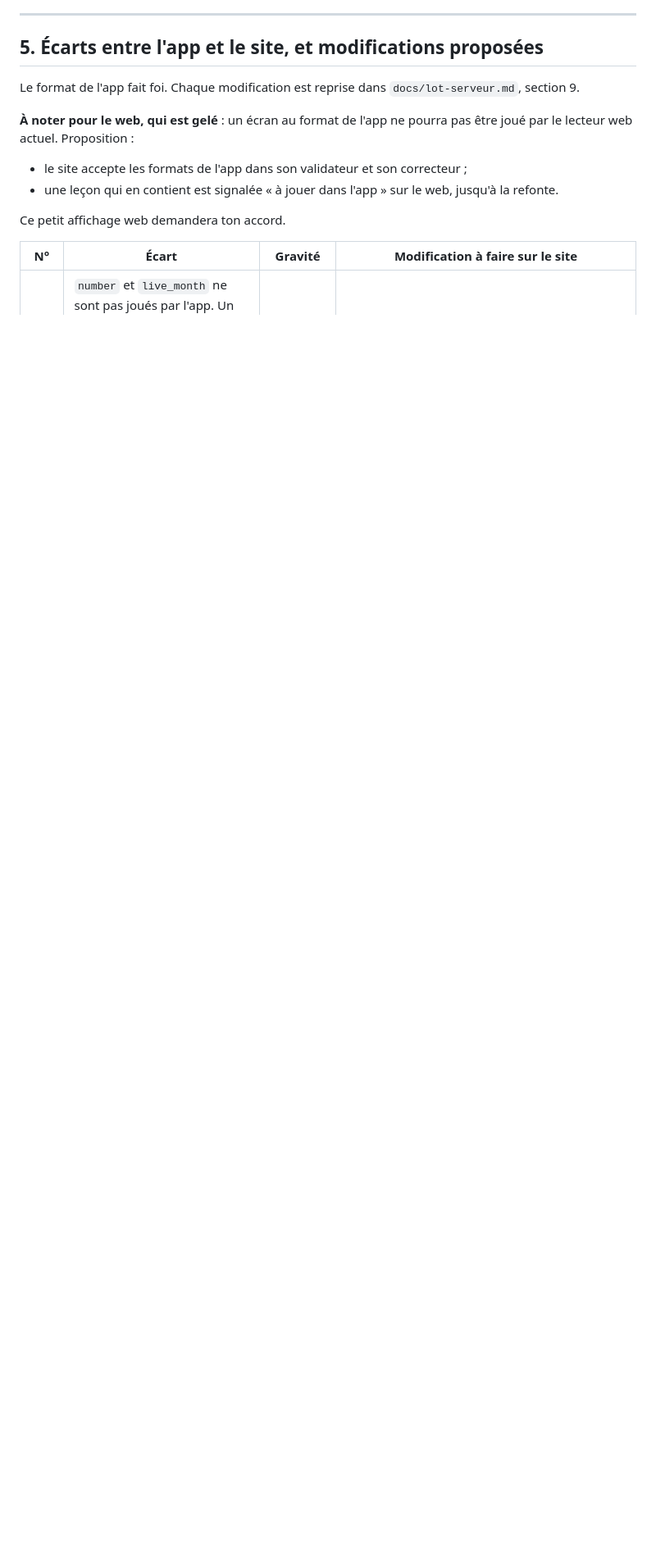
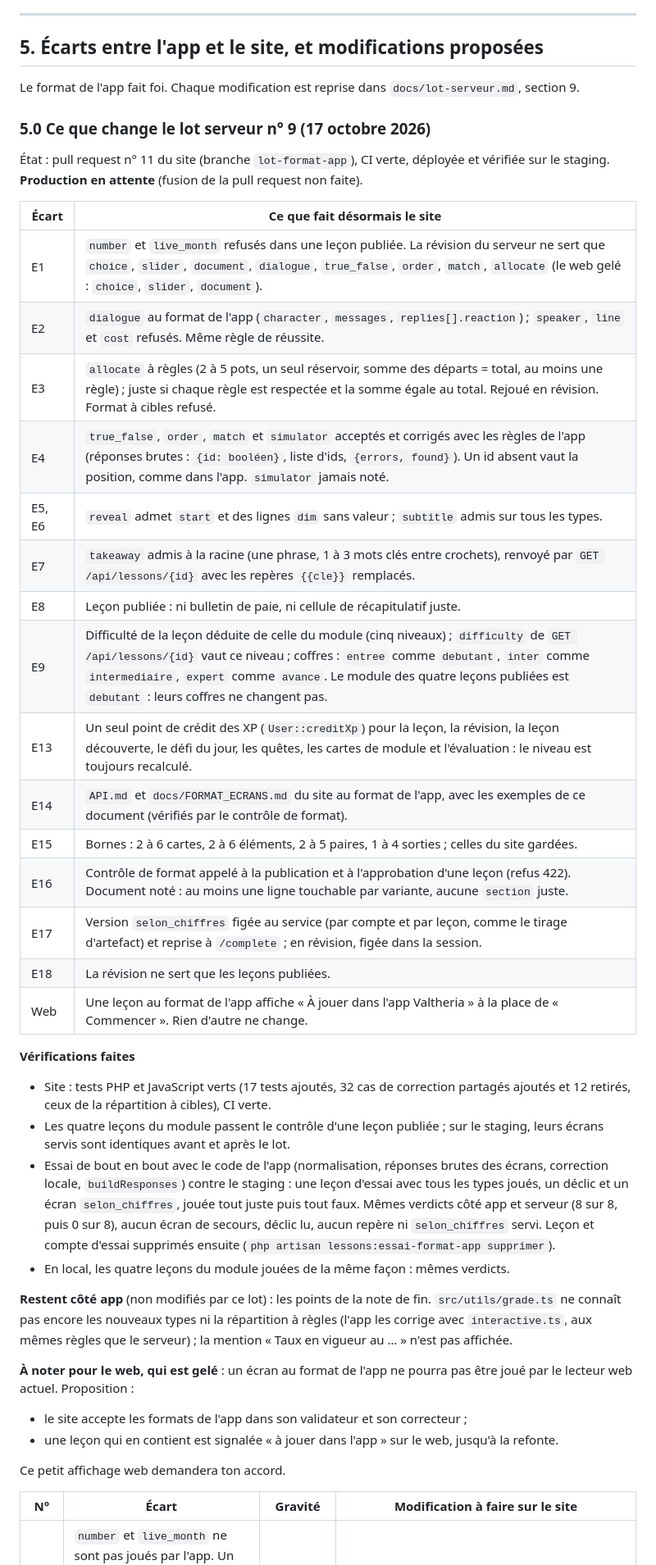
Before and after one commit to kilian-univ/Valtheria_Moblie, a Markdown page: docs/reference-technique-lecons.md, the part around one of its changes. Shown at 82% size. Drawn GitHub-style; blank space fills up the shorter version.

Commit message:
Lot serveur 9 : état du lot dans la référence technique et le lot serveur
- Partie 5.0 : ce que change le site pour chaque écart, vérifications faites
- Essai de bout en bout avec le code de l'app contre le staging : mêmes verdicts
- Production en attente (fusion de la pull request n° 11 du site)

Co-Authored-By: Claude Opus 5.5 <noreply@anthropic.com>

```diff
--- a/docs/reference-technique-lecons.md
+++ b/docs/reference-technique-lecons.md
@@ -1276,6 +1278,36 @@ Seuils dans `TIP_RULES`, univers, mots et libellés dans `TARGETS` (`valTips.ts:
 
 Le format de l'app fait foi. Chaque modification est reprise dans `docs/lot-serveur.md`, section 9.
 
+### 5.0 Ce que change le lot serveur n° 9 (17 octobre 2026)
+
+État : pull request n° 11 du site (branche `lot-format-app`), CI verte, déployée et vérifiée sur le staging. **Production en attente** (fusion de la pull request non faite).
+
+| Écart | Ce que fait désormais le site |
+|---|---|
+| E1 | `number` et `live_month` refusés dans une leçon publiée. La révision du serveur ne sert que `choice`, `slider`, `document`, `dialogue`, `true_false`, `order`, `match`, `allocate` (le web gelé : `choice`, `slider`, `document`). |
+| E2 | `dialogue` au format de l'app (`character`, `messages`, `replies[].reaction`) ; `speaker`, `line` et `cost` refusés. Même règle de réussite. |
+| E3 | `allocate` à règles (2 à 5 pots, un seul réservoir, somme des départs = total, au moins une règle) ; juste si chaque règle est respectée et la somme égale au total. Rejoué en révision. Format à cibles refusé. |
+| E4 | `true_false`, `order`, `match` et `simulator` acceptés et corrigés avec les règles de l'app (réponses brutes : `{id: booléen}`, liste d'ids, `{errors, found}`). Un id absent vaut la position, comme dans l'app. `simulator` jamais noté. |
+| E5, E6 | `reveal` admet `start` et des lignes `dim` sans valeur ; `subtitle` admis sur tous les types. |
+| E7 | `takeaway` admis à la racine (une phrase, 1 à 3 mots clés entre crochets), renvoyé par `GET /api/lessons/{id}` avec les repères `{{cle}}` remplacés. |
+| E8 | Leçon publiée : ni bulletin de paie, ni cellule de récapitulatif juste. |
+| E9 | Difficulté de la leçon déduite de celle du module (cinq niveaux) ; `difficulty` de `GET /api/lessons/{id}` vaut ce niveau ; coffres : `entree` comme `debutant`, `inter` comme `intermediaire`, `expert` comme `avance`. Le module des quatre leçons publiées est `debutant` : leurs coffres ne changent pas. |
+| E13 | Un seul point de crédit des XP (`User::creditXp`) pour la leçon, la révision, la leçon découverte, le défi du jour, les quêtes, les cartes de module et l'évaluation : le niveau est toujours recalculé. |
+| E14 | `API.md` et `docs/FORMAT_ECRANS.md` du site au format de l'app, avec les exemples de ce document (vérifiés par le contrôle de format). |
+| E15 | Bornes : 2 à 6 cartes, 2 à 6 éléments, 2 à 5 paires, 1 à 4 sorties ; celles du site gardées. |
+| E16 | Contrôle de format appelé à la publication et à l'approbation d'une leçon (refus 422). Document noté : au moins une ligne touchable par variante, aucune `section` juste. |
+| E17 | Version `selon_chiffres` figée au service (par compte et par leçon, comme le tirage d'artefact) et reprise à `/complete` ; en révision, figée dans la session. |
+| E18 | La révision ne sert que les leçons publiées. |
+| Web | Une leçon au format de l'app affiche « À jouer dans l'app Valtheria » à la place de « Commencer ». Rien d'autre ne change. |
+
+**Vérifications faites**
+- Site : tests PHP et JavaScript verts (17 tests ajoutés, 32 cas de correction partagés ajoutés et 12 retirés, ceux de la répartition à cibles), CI verte.
+- Les quatre leçons du module passent le contrôle d'une leçon publiée ; sur le staging, leurs écrans servis sont identiques avant et après le lot.
+- Essai de bout en bout avec le code de l'app (normalisation, réponses brutes des écrans, correction locale, `buildResponses`) contre le staging : une leçon d'essai avec tous les types joués, un déclic et un écran `selon_chiffres`, jouée tout juste puis tout faux. Mêmes verdicts côté app et serveur (8 sur 8, puis 0 sur 8), aucun écran de secours, déclic lu, aucun repère ni `selon_chiffres` servi. Leçon et compte d'essai supprimés ensuite (`php artisan lessons:essai-format-app supprimer`).
+- En local, les quatre leçons du module jouées de la même façon : mêmes verdicts.
+
+**Restent côté app** (non modifiés par ce lot) : les points de la note de fin. `src/utils/grade.ts` ne connaît pas encore les nouveaux types ni la répartition à règles (l'app les corrige avec `interactive.ts`, aux mêmes règles que le serveur) ; la mention « Taux en vigueur au … » n'est pas affichée.
+
 **À noter pour le web, qui est gelé** : un écran au format de l'app ne pourra pas être joué par le lecteur web actuel. Proposition :
 - le site accepte les formats de l'app dans son validateur et son correcteur ;
 - une leçon qui en contient est signalée « à jouer dans l'app » sur le web, jusqu'à la refonte.
```
Also changed, not shown: other parts of docs/reference-technique-lecons.md (+2 -0 lines), docs/lot-serveur.md (+2 -0 lines).
